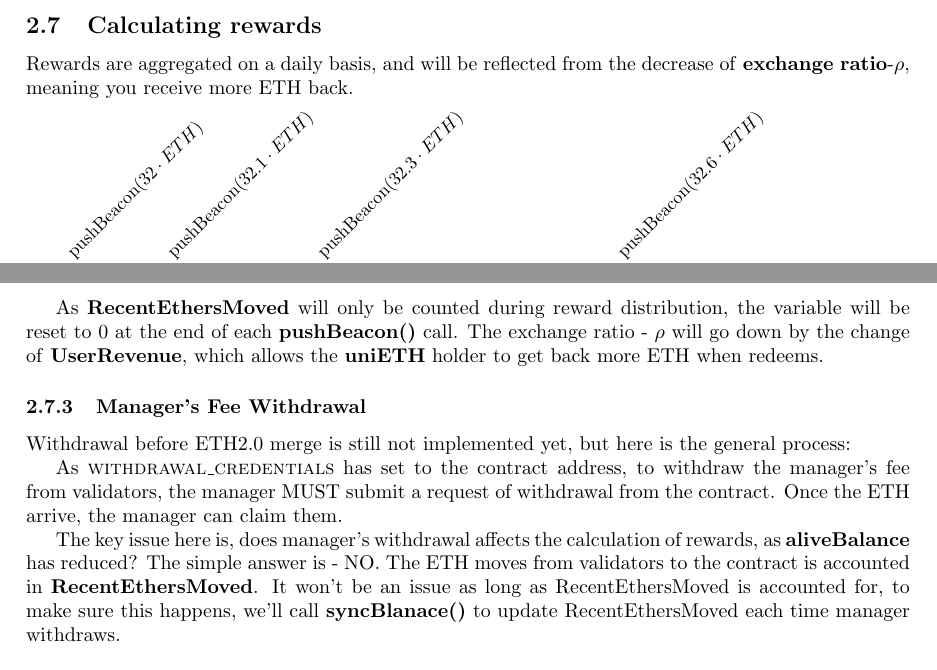
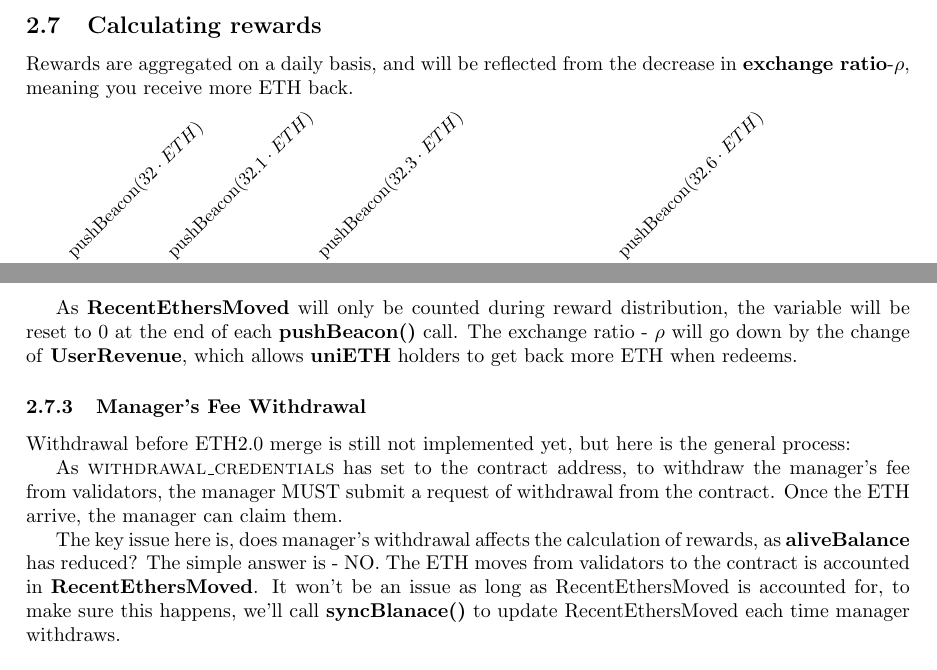
Before and after one commit to RockX-SG/stake, a LaTeX paper (doc/explained.tex): two parts of pages 6 and 7 of 10, joined at a grey line, cut so that both start at the same text. Compiled offline with pdfLaTeX.

Commit message:
fix typo

```diff
--- a/doc/explained.tex
+++ b/doc/explained.tex
@@ -229,7 +229,7 @@
 \end{theorem}
 
 \subsection{Calculating rewards}
-Rewards are aggregated on a daily basis, and will be reflected from the decrease of \textbf{exchange ratio}-$\rho$, meaning you receive more ETH back.
+Rewards are aggregated on a daily basis, and will be reflected from the decrease in \textbf{exchange ratio}-$\rho$, meaning you receive more ETH back.
 
 \begin{chronology}[5]{1}{15}{90ex}
 \event{1}{pushBeacon($32\cdot ETH$)}
@@ -295,7 +295,7 @@
 \[ReportedValidatorBalance = aliveBalance\]
 \end{theorem}
 
-As \textbf{RecentEthersMoved} will only be counted during reward distribution, the variable will be reset to 0 at the end of each \textbf{pushBeacon()} call. The exchange ratio - $\rho$ will go down by the change of \textbf{UserRevenue}, which allows the \textbf{uniETH} holder to get back more ETH when redeems.
+As \textbf{RecentEthersMoved} will only be counted during reward distribution, the variable will be reset to 0 at the end of each \textbf{pushBeacon()} call. The exchange ratio - $\rho$ will go down by the change of \textbf{UserRevenue}, which allows \textbf{uniETH} holders to get back more ETH when redeems.
 
 \subsubsection{Manager's Fee Withdrawal}
 Withdrawal before ETH2.0 merge is still not implemented yet, but here is the general process:
```
Also changed, not shown: doc/explained.tex (4 more changed lines).
